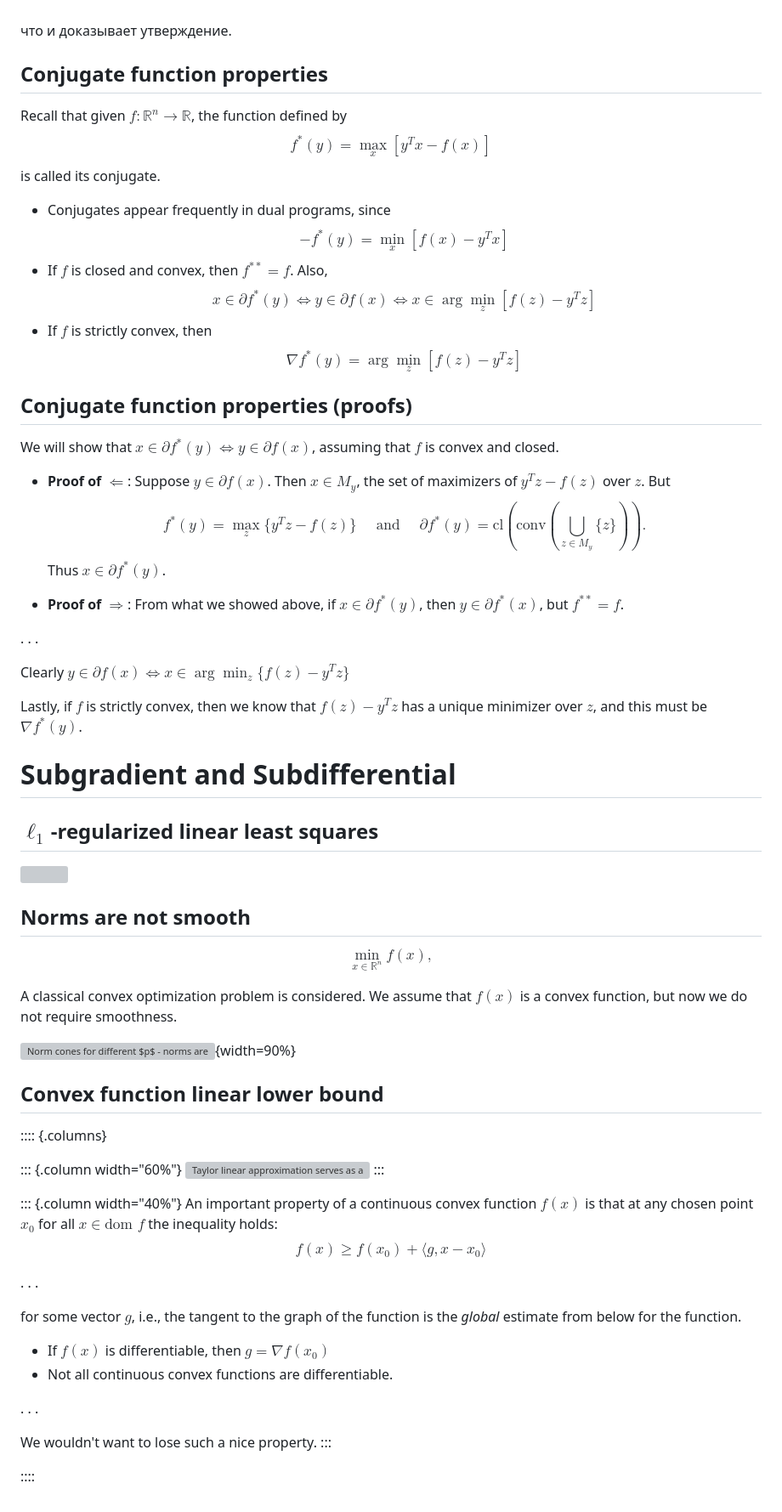
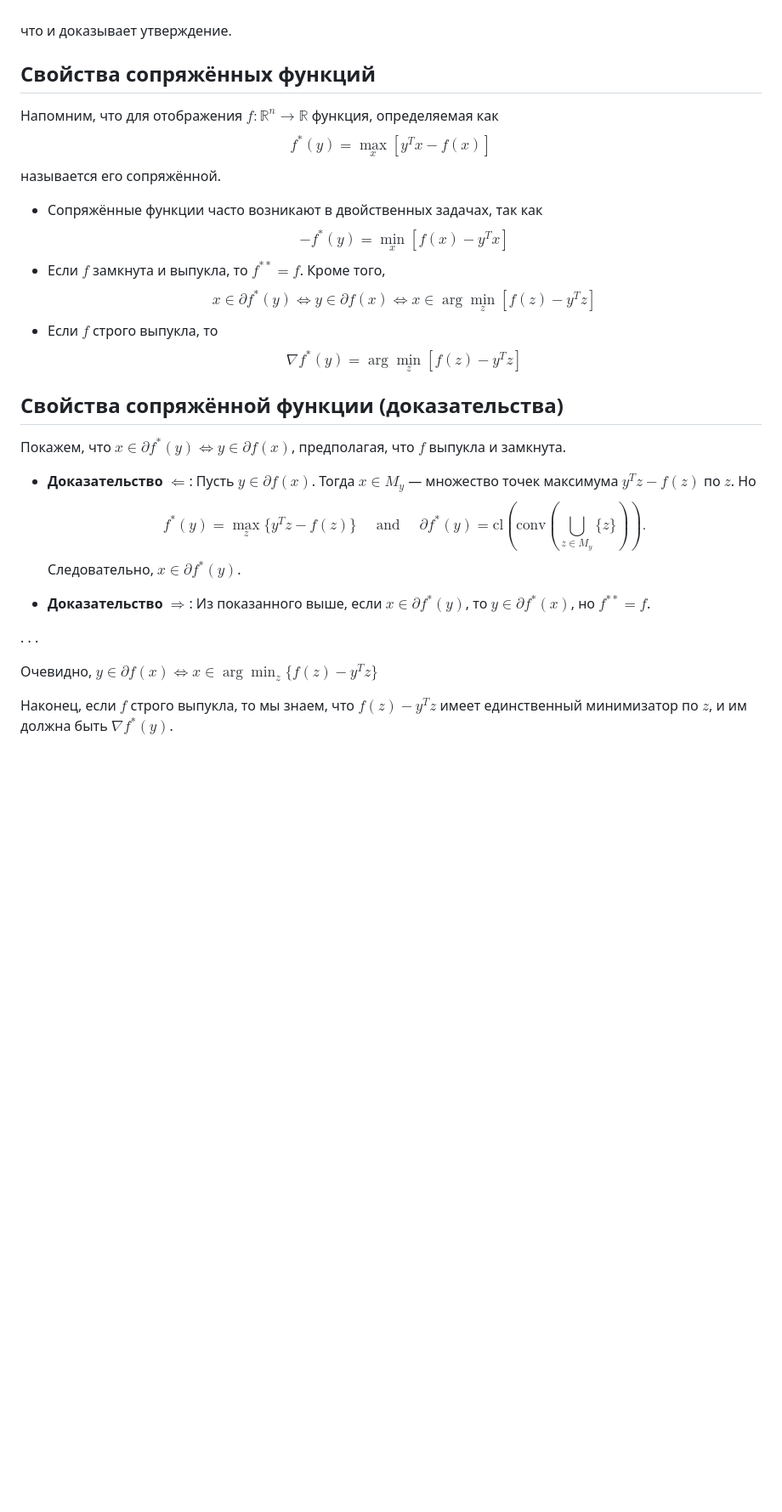
Before and after one commit to MerkulovDaniil/mipt25, a Markdown page: lectures/4.md, the part around the change. Shown at 85% size. GitHub-like rendering; blank space fills up the shorter version; grey boxes are pictures that could not be loaded.

Commit message:
translate done

```diff
--- a/lectures/4.md
+++ b/lectures/4.md
@@ -347,85 +347,42 @@ $$
 что и доказывает утверждение.
 
 
-## Conjugate function properties
+## Свойства сопряжённых функций
 
-Recall that given $f : \mathbb{R}^n \rightarrow \mathbb{R}$, the function defined by
+Напомним, что для отображения $f : \mathbb{R}^n \rightarrow \mathbb{R}$ функция, определяемая как
 $$
 f^*(y) = \max_x \left[ y^T x - f(x) \right]
 $$
-is called its conjugate.
+называется его сопряжённой.
 
-* Conjugates appear frequently in dual programs, since
+* Сопряжённые функции часто возникают в двойственных задачах, так как
     $$
     -f^*(y) = \min_x \left[ f(x) - y^T x \right]
     $$
-* If $f$ is closed and convex, then $f^{**} = f$. Also,
+* Если $f$ замкнута и выпукла, то $f^{**} = f$. Кроме того,
     $$
     x \in \partial f^*(y) \Leftrightarrow y \in \partial f(x) \Leftrightarrow x \in \arg \min_z \left[ f(z) - y^T z \right]
     $$
-* If $f$ is strictly convex, then
+* Если $f$ строго выпукла, то
     $$
     \nabla f^*(y) = \arg \min_z \left[ f(z) - y^T z \right]
     $$
 
-## Conjugate function properties (proofs)
 
-We will show that $x \in \partial f^*(y) \Leftrightarrow y \in \partial f(x)$, assuming that $f$ is convex and closed.
+## Свойства сопряжённой функции (доказательства)
 
-* **Proof of $\Leftarrow$**: Suppose $y \in \partial f(x)$. Then $x \in M_y$, the set of maximizers of $y^T z - f(z)$ over $z$. But
+Покажем, что $x \in \partial f^*(y) \Leftrightarrow y \in \partial f(x)$, предполагая, что $f$ выпукла и замкнута.
+
+* **Доказательство $\Leftarrow$**: Пусть $y \in \partial f(x)$. Тогда $x \in M_y$ — множество точек максимума $y^T z - f(z)$ по $z$. Но
     $$
     f^*(y) = \max_z \{y^T z - f(z)\}\quad\text{ and }\quad\partial f^*(y) = \text{cl}(\text{conv}(\bigcup_{z \in M_y} \{z\})).
     $$
-    Thus $x \in \partial f^*(y)$.
+    Следовательно, $x \in \partial f^*(y)$.
 
-* **Proof of $\Rightarrow$**: From what we showed above, if $x \in \partial f^*(y)$, then $y \in \partial f^*(x)$, but $f^{**} = f$.
+* **Доказательство $\Rightarrow$**: Из показанного выше, если $x \in \partial f^*(y)$, то $y \in \partial f^*(x)$, но $f^{**} = f$.
 
 . . .
 
-Clearly $y \in \partial f(x) \Leftrightarrow x \in \arg \min_z \{f(z) - y^T z\}$
+Очевидно, $y \in \partial f(x) \Leftrightarrow x \in \arg \min_z \{f(z) - y^T z\}$
 
-Lastly, if $f$ is strictly convex, then we know that $f(z) - y^T z$ has a unique minimizer over $z$, and this must be $\nabla f^*(y)$.
-
-# Subgradient and Subdifferential
-
-## $\ell_1$-regularized linear least squares
-
-[![](l1_regularization.jpeg)](https://fmin.xyz/assets/Notebooks/Regularization_horizontal.mp4)
-
-## Norms are not smooth
-
-$$
-\min_{x \in \mathbb{R}^n} f(x),
-$$
-
-A classical convex optimization problem is considered. We assume that $f(x)$ is a convex function, but now we do not require smoothness.
-
-![Norm cones for different $p$ - norms are non-smooth](norm_cones.pdf){width=90%}
-
-## Convex function linear lower bound
-
-:::: {.columns}
-
-::: {.column width="60%"}
-![Taylor linear approximation serves as a global lower bound for a convex function](Subgrad.pdf)
-:::
-
-::: {.column width="40%"}
-An important property of a continuous convex function $f(x)$ is that at any chosen point $x_0$ for all $x \in \text{dom } f$ the inequality holds:
-$$
-f(x) \geq f(x_0) + \langle g, x - x_0 \rangle
-$$
-
-. . .
-
-for some vector $g$, i.e., the tangent to the graph of the function is the *global* estimate from below for the function.
-
-* If $f(x)$ is differentiable, then $g = \nabla f(x_0)$
-* Not all continuous convex functions are differentiable.
-
-. . .
-
-We wouldn't want to lose such a nice property.
-:::
-
-::::
+Наконец, если $f$ строго выпукла, то мы знаем, что $f(z) - y^T z$ имеет единственный минимизатор по $z$, и им должна быть $\nabla f^*(y)$.
```
